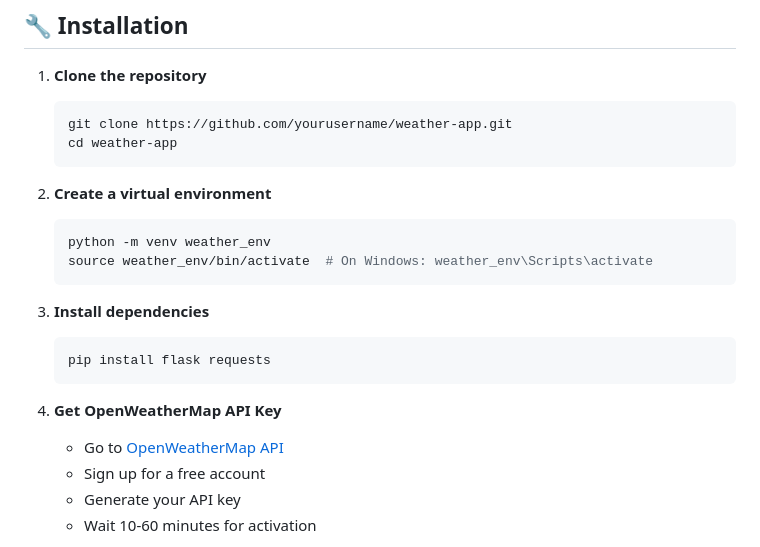
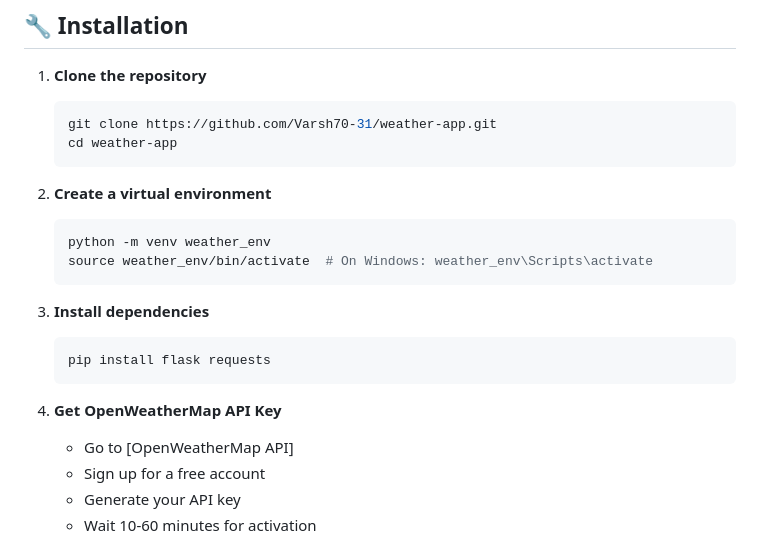
Before and after one commit to Varsh70-31/weatherapp-flask, a Markdown page: README.md, the part around the change. GitHub-like rendering.

````diff
--- a/README.md
+++ b/README.md
@@ -38,7 +38,7 @@ Before running this application, make sure you have:
 
 1. **Clone the repository**
    ```bash
-   git clone https://github.com/yourusername/weather-app.git
+   git clone https://github.com/Varsh70-31/weather-app.git
    cd weather-app
    ```
 
@@ -54,7 +54,7 @@ Before running this application, make sure you have:
    ```
 
 4. **Get OpenWeatherMap API Key**
-   - Go to [OpenWeatherMap API](https://openweathermap.org/api)
+   - Go to [OpenWeatherMap API]
    - Sign up for a free account
    - Generate your API key
    - Wait 10-60 minutes for activation
````
